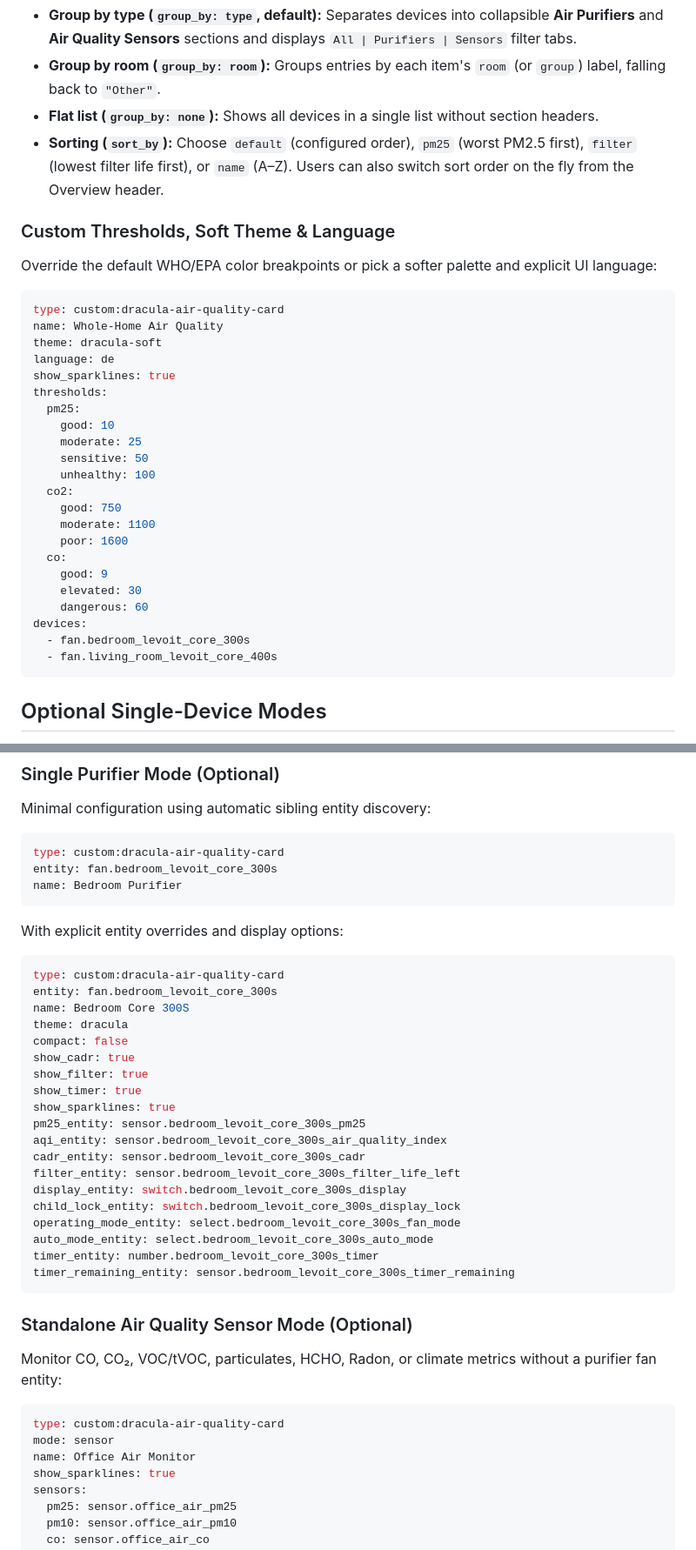
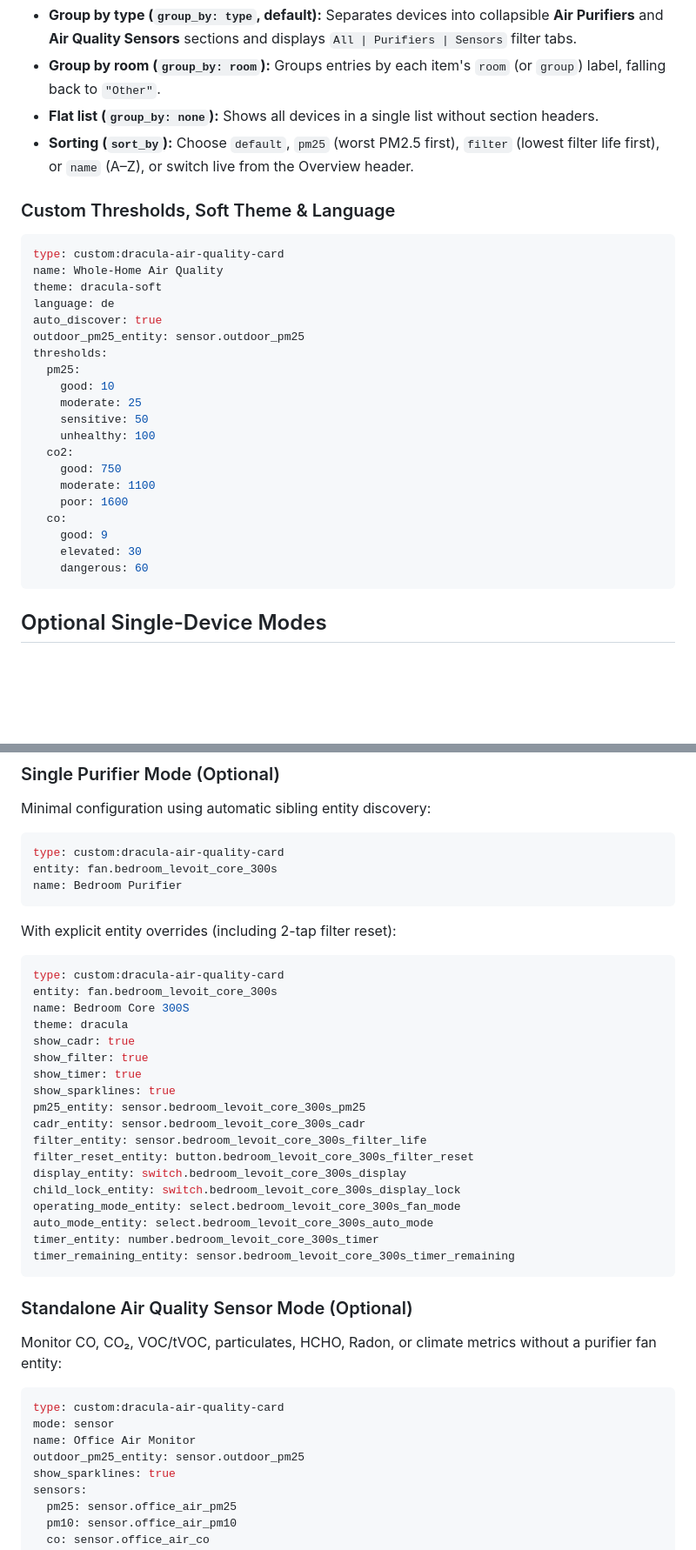
Before and after one commit to wakuwakumiwaku/dracula-air-quality-card, a Markdown page: README.md, 2 parts joined by grey strips. Shown at 87% size. GitHub-like rendering; blank space fills up the shorter version.

````diff
--- a/README.md
+++ b/README.md
@@ -132,18 +150,17 @@ devices:
 - **Group by type (`group_by: type`, default):** Separates devices into collapsible **Air Purifiers** and **Air Quality Sensors** sections and displays `All | Purifiers | Sensors` filter tabs.
 - **Group by room (`group_by: room`):** Groups entries by each item's `room` (or `group`) label, falling back to `"Other"`.
 - **Flat list (`group_by: none`):** Shows all devices in a single list without section headers.
-- **Sorting (`sort_by`):** Choose `default` (configured order), `pm25` (worst PM2.5 first), `filter` (lowest filter life first), or `name` (A–Z). Users can also switch sort order on the fly from the Overview header.
+- **Sorting (`sort_by`):** Choose `default`, `pm25` (worst PM2.5 first), `filter` (lowest filter life first), or `name` (A–Z), or switch live from the Overview header.
 
 ### Custom Thresholds, Soft Theme & Language
-
-Override the default WHO/EPA color breakpoints or pick a softer palette and explicit UI language:
 
 ```yaml
 type: custom:dracula-air-quality-card
 name: Whole-Home Air Quality
 theme: dracula-soft
 language: de
-show_sparklines: true
+auto_discover: true
+outdoor_pm25_entity: sensor.outdoor_pm25
 thresholds:
   pm25:
     good: 10
@@ -158,9 +175,6 @@ thresholds:
     good: 9
     elevated: 30
     dangerous: 60
-devices:
-  - fan.bedroom_levoit_core_300s
-  - fan.living_room_levoit_core_400s
 ```
 
 ## Optional Single-Device Modes
@@ -177,22 +191,21 @@ entity: fan.bedroom_levoit_core_300s
 name: Bedroom Purifier
 ```
 
-With explicit entity overrides and display options:
+With explicit entity overrides (including 2-tap filter reset):
 
 ```yaml
 type: custom:dracula-air-quality-card
 entity: fan.bedroom_levoit_core_300s
 name: Bedroom Core 300S
 theme: dracula
-compact: false
 show_cadr: true
 show_filter: true
 show_timer: true
 show_sparklines: true
 pm25_entity: sensor.bedroom_levoit_core_300s_pm25
-aqi_entity: sensor.bedroom_levoit_core_300s_air_quality_index
 cadr_entity: sensor.bedroom_levoit_core_300s_cadr
-filter_entity: sensor.bedroom_levoit_core_300s_filter_life_left
+filter_entity: sensor.bedroom_levoit_core_300s_filter_life
+filter_reset_entity: button.bedroom_levoit_core_300s_filter_reset
 display_entity: switch.bedroom_levoit_core_300s_display
 child_lock_entity: switch.bedroom_levoit_core_300s_display_lock
 operating_mode_entity: select.bedroom_levoit_core_300s_fan_mode
@@ -209,6 +222,7 @@ Monitor CO, CO₂, VOC/tVOC, particulates, HCHO, Radon, or climate metrics witho
 type: custom:dracula-air-quality-card
 mode: sensor
 name: Office Air Monitor
+outdoor_pm25_entity: sensor.outdoor_pm25
 show_sparklines: true
 sensors:
   pm25: sensor.office_air_pm25
````
Also changed, not shown: other parts of README.md (+38 -15 lines), preview.png, 2 other files.
